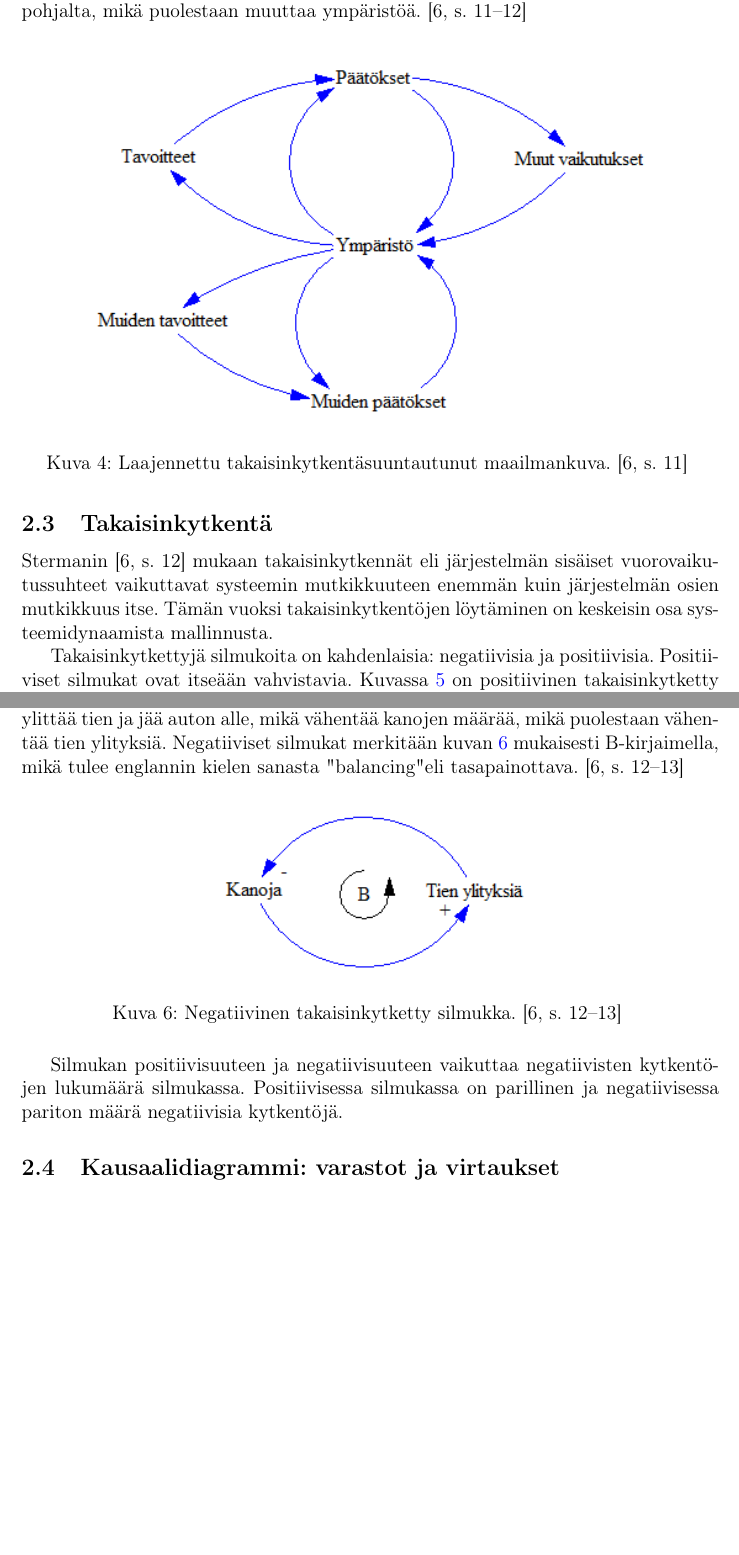
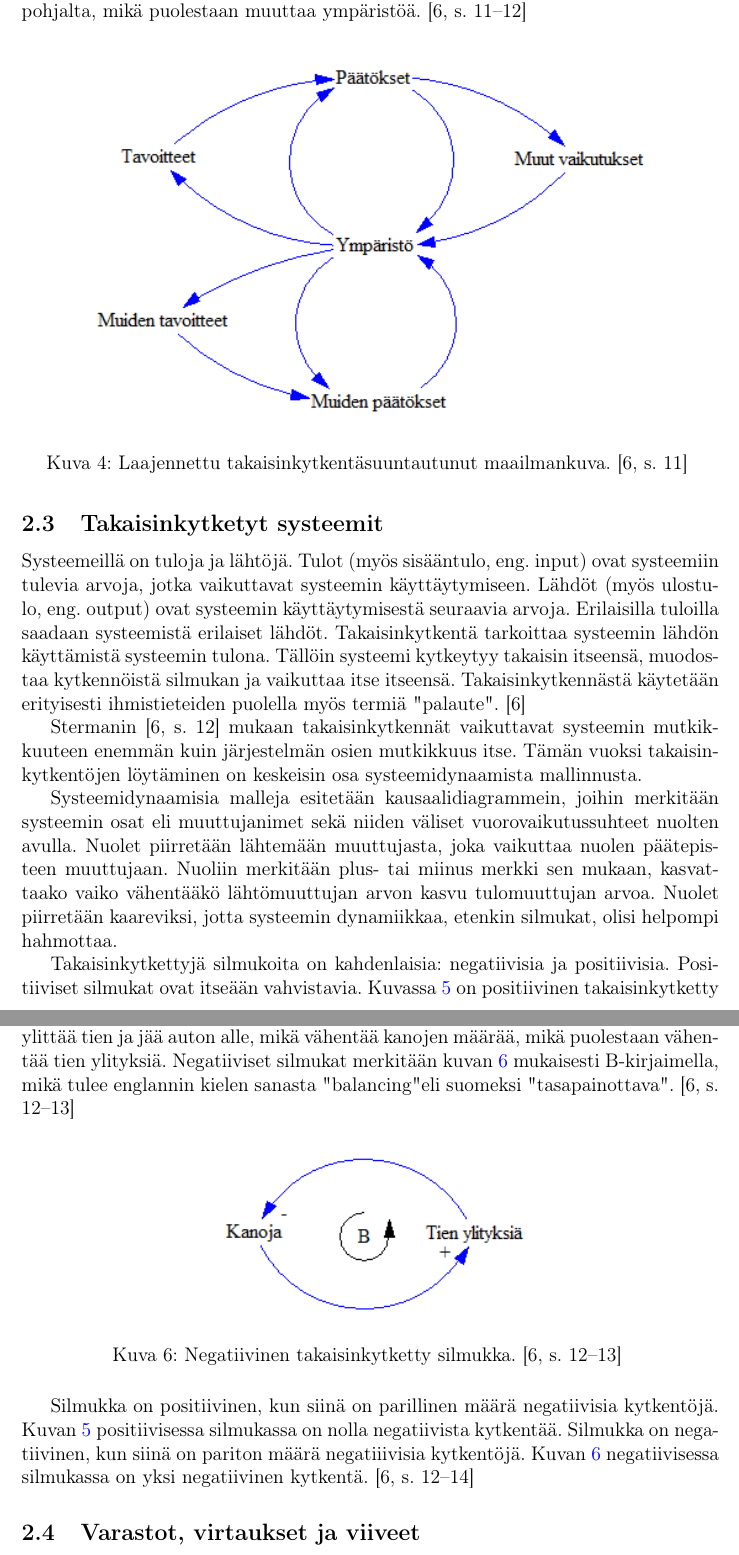
Before and after one commit to juhosalmi/kandi, a LaTeX document (kandi.tex): two parts of pages 11 and 12 of 15, joined at a grey line, cut so that both start at the same text, the shorter picture padded with empty space. Compiled offline with pdfLaTeX.

Commit message:
takaisinkytkennät hoidettu
seuraavaksi varastot, virtaukset ja viivee

```diff
--- a/kandi.tex
+++ b/kandi.tex
@@ -427,27 +427,31 @@ Maailmankuvaa voi edelleen laajentaa. Seuraava kuva \ref{laajennettutakaisinkytk
 \end{figure}
 
 
-\subsection{Takaisinkytkentä \label{sysdyn:takaisinkytkenta}}
+\subsection{Takaisinkytketyt systeemit \label{sysdyn:takaisinkytkenta}}
 
-Stermanin \cite[s. 12]{Sterman2000} mukaan takaisinkytkennät  eli järjestelmän sisäiset vuorovaikutussuhteet vaikuttavat systeemin mutkikkuuteen enemmän kuin järjestelmän osien mutkikkuus itse. Tämän vuoksi takaisinkytkentöjen löytäminen on keskeisin osa systeemidynaamista mallinnusta.
+Systeemeillä on tuloja ja lähtöjä. Tulot (myös sisääntulo, eng. input) ovat systeemiin tulevia arvoja, jotka vaikuttavat systeemin käyttäytymiseen. Lähdöt (myös ulostulo, eng. output) ovat systeemin käyttäytymisestä seuraavia arvoja. Erilaisilla tuloilla saadaan systeemistä erilaiset lähdöt. Takaisinkytkentä tarkoittaa systeemin lähdön käyttämistä systeemin tulona. Tällöin systeemi kytkeytyy takaisin itseensä, muodostaa kytkennöistä silmukan ja vaikuttaa itse itseensä. Takaisinkytkennästä käytetään erityisesti ihmistieteiden puolella myös termiä "palaute". \cite{Sterman2000} % Viitteet kuntoon! Perustele termin valinta?
 
-Takaisinkytkettyjä silmukoita on kahdenlaisia: negatiivisia ja positiivisia. Positiiviset silmukat ovat itseään vahvistavia. Kuvassa \ref{positiivinen} on positiivinen takaisinkytketty silmukka, jossa kanojen määrä lisää munien määrää, mikä puolestaan lisää kanojen määrää. Positiiviset silmukat merkitään kuvan \ref{positiivinen} mukaisesti R-kirjaimella, mikä tulee englannin kielen sanasta "reinforcing" eli vahvistava. \cite[s. 12--13]{Sterman2000}
+Stermanin \cite[s. 12]{Sterman2000} mukaan takaisinkytkennät vaikuttavat systeemin mutkikkuuteen enemmän kuin järjestelmän osien mutkikkuus itse. Tämän vuoksi takaisinkytkentöjen löytäminen on keskeisin osa systeemidynaamista mallinnusta.
+
+Systeemidynaamisia malleja esitetään kausaalidiagrammein, joihin merkitään systeemin osat eli muuttujanimet sekä niiden väliset vuorovaikutussuhteet nuolten avulla. Nuolet piirretään lähtemään muuttujasta, joka vaikuttaa nuolen päätepisteen muuttujaan. Nuoliin merkitään plus- tai miinus merkki sen mukaan, kasvattaako vaiko vähentääkö lähtömuuttujan arvon kasvu tulomuuttujan arvoa. Nuolet piirretään kaareviksi, jotta systeemin dynamiikkaa, etenkin silmukat, olisi helpompi hahmottaa.
+
+Takaisinkytkettyjä silmukoita on kahdenlaisia: negatiivisia ja positiivisia. Positiiviset silmukat ovat itseään vahvistavia. Kuvassa \ref{positiivinen} on positiivinen takaisinkytketty silmukka, jossa kanojen määrä lisää munien määrää, mikä puolestaan lisää kanojen määrää. Positiiviset silmukat merkitään kausaalidiagrammiin kuvan \ref{positiivinen} mukaisesti R-kirjaimella, mikä tulee englannin kielen sanasta "reinforcing" eli suomeksi "vahvistava". \cite[s. 12--13]{Sterman2000}
 
 \begin{figure}[H]
 \centering \includegraphics{positiivinen}
 \caption{Positiivinen takaisinkytketty silmukka. \cite[s. 12--13]{Sterman2000} \label{positiivinen}}
 \end{figure}
 
-Negatiiviset silmukat ovat itseään tasapainottavia. Alla olevassa kuvassa \ref{negatiivinen} on negatiivinen takaisinkytketty silmukka, jossa mitä enemmän on kanoja, sitä useampi ylittää tien ja jää auton alle, mikä vähentää kanojen määrää, mikä puolestaan vähentää tien ylityksiä. Negatiiviset silmukat merkitään kuvan \ref{negatiivinen} mukaisesti B-kirjaimella, mikä tulee englannin kielen sanasta "balancing" eli tasapainottava. \cite[s. 12--13]{Sterman2000}
+Negatiiviset silmukat ovat itseään tasapainottavia. Alla olevassa kuvassa \ref{negatiivinen} on negatiivinen takaisinkytketty silmukka, jossa mitä enemmän on kanoja, sitä useampi ylittää tien ja jää auton alle, mikä vähentää kanojen määrää, mikä puolestaan vähentää tien ylityksiä. Negatiiviset silmukat merkitään kuvan \ref{negatiivinen} mukaisesti B-kirjaimella, mikä tulee englannin kielen sanasta "balancing" eli suomeksi "tasapainottava". \cite[s. 12--13]{Sterman2000}
 
 \begin{figure}[H]
 \centering \includegraphics{negatiivinen}
 \caption{Negatiivinen takaisinkytketty silmukka. \cite[s. 12--13]{Sterman2000} \label{negatiivinen}}
 \end{figure}
 
-Silmukan positiivisuuteen ja negatiivisuuteen vaikuttaa negatiivisten kytkentöjen lukumäärä silmukassa. Positiivisessa silmukassa on parillinen ja negatiivisessa pariton määrä negatiivisia kytkentöjä.
+Silmukka on positiivinen, kun siinä on parillinen määrä negatiivisia kytkentöjä. Kuvan \ref{positiivinen} positiivisessa silmukassa on nolla negatiivista kytkentää. Silmukka on negatiivinen, kun siinä on pariton määrä negatiiivisia kytkentöjä. Kuvan \ref{negatiivinen} negatiivisessa silmukassa on yksi negatiivinen kytkentä. \cite[s. 12--14]{Sterman2000}
 
-\subsection{Kausaalidiagrammi: varastot ja virtaukset \label{sysdyn:kausaali}}
+\subsection{Varastot, virtaukset ja viiveet \label{sysdyn:kausaali}}
 
 
 \clearpage
```
Also changed, not shown: kandi.pdf, kandi.tex (2 more changed lines), 5 other files.
